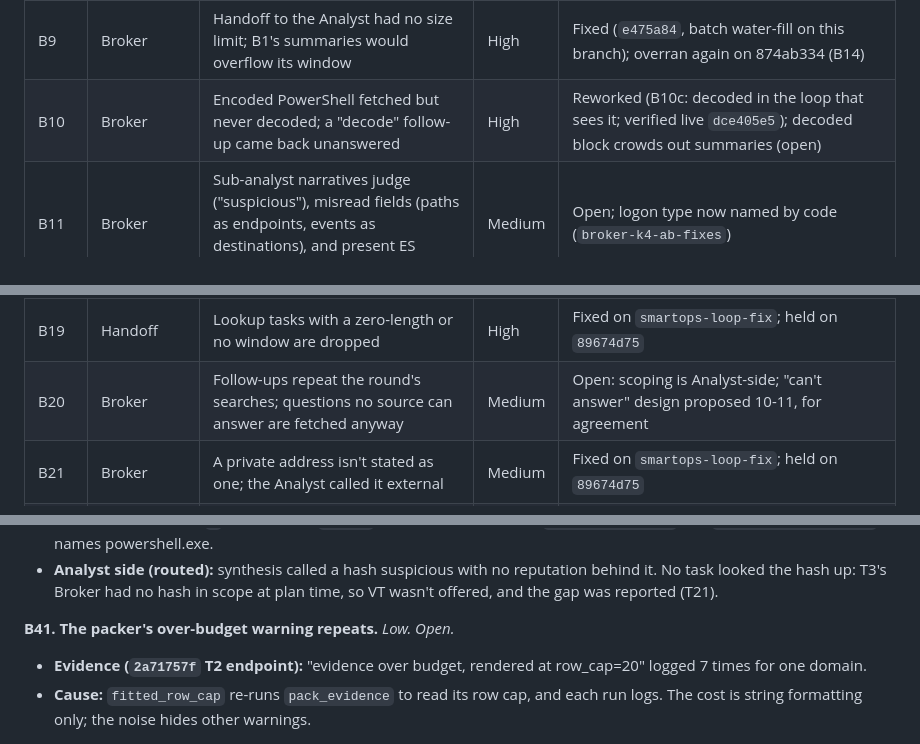
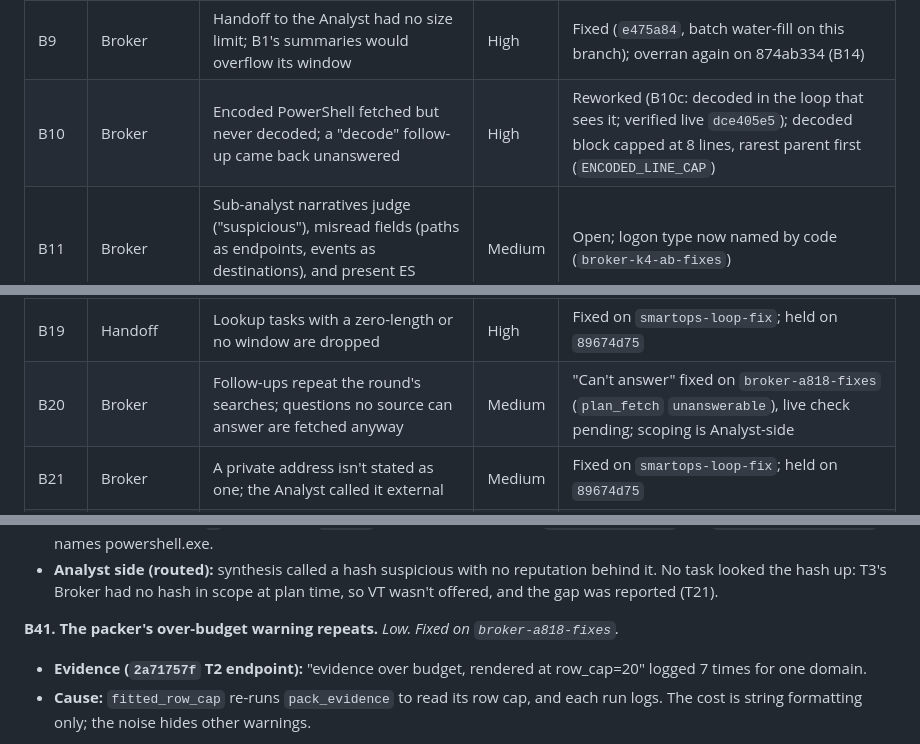
Before and after one commit to zerogravity-reno/smartops-soc-app, a Markdown page: docs/smartops-issues-report.md, 3 parts joined by grey strips. GitHub-like rendering.

```diff
--- a/docs/smartops-issues-report.md
+++ b/docs/smartops-issues-report.md
@@ -94,7 +94,7 @@ Runs live in `.smartops/runs/<run_id>/`; from 2026-10-09 one folder per investig
 | B7 | Broker | Unconnected families (edr, ndr) named in what the models read; host questions steered off Splunk | Medium | Fixed on this branch |
 | B8 | Broker | `tstats` unreliable: non-CIM fields return 0 rows; one filtered empty result killed a data model | Medium | Fixed on this branch |
 | B9 | Broker | Handoff to the Analyst had no size limit; B1's summaries would overflow its window | High | Fixed (`e475a84`, batch water-fill on this branch); overran again on 874ab334 (B14) |
-| B10 | Broker | Encoded PowerShell fetched but never decoded; a "decode" follow-up came back unanswered | High | Reworked (B10c: decoded in the loop that sees it; verified live `dce405e5`); decoded block crowds out summaries (open) |
+| B10 | Broker | Encoded PowerShell fetched but never decoded; a "decode" follow-up came back unanswered | High | Reworked (B10c: decoded in the loop that sees it; verified live `dce405e5`); decoded block capped at 8 lines, rarest parent first (`ENCODED_LINE_CAP`) |
 | B11 | Broker | Sub-analyst narratives judge ("suspicious"), misread fields (paths as endpoints, events as destinations), and present ES notable/risk records as telemetry | Medium | Open; logon type now named by code (`broker-k4-ab-fixes`) |
 | B12 | Broker | A sub-analyst cut off twice loses its whole domain | Medium | Fixed on `smartops-loop-fix` |
 | B13 | Broker | The siem subagent probes indexes one by one | Medium | Fixed on `smartops-loop-fix` |
@@ -104,7 +104,7 @@ Runs live in `.smartops/runs/<run_id>/`; from 2026-10-09 one folder per investig
 | B17 | Broker | `process=powershell.exe (PID 12345)` sent as one value | Low | Fixed on `smartops-loop-fix` |
 | B18 | Broker | VirusTotal queried for a private IP, and the result read as clean | High | Fixed on `smartops-loop-fix` |
 | B19 | Handoff | Lookup tasks with a zero-length or no window are dropped | High | Fixed on `smartops-loop-fix`; held on `89674d75` |
-| B20 | Broker | Follow-ups repeat the round's searches; questions no source can answer are fetched anyway | Medium | Open: scoping is Analyst-side; "can't answer" design proposed 10-11, for agreement |
+| B20 | Broker | Follow-ups repeat the round's searches; questions no source can answer are fetched anyway | Medium | "Can't answer" fixed on `broker-a818-fixes` (`plan_fetch` `unanswerable`), live check pending; scoping is Analyst-side |
 | B21 | Broker | A private address isn't stated as one; the Analyst called it external | Medium | Fixed on `smartops-loop-fix`; held on `89674d75` |
 | B22 | Broker | The parent process's hash never reaches the Analyst, so no task asks VT about the parent | Medium | Fixed on `smartops-loop-fix` (hashes in `facts`); live check pending |
 | B23 | Broker | Row times reach the sub-analysts in several zones and formats | Medium | Fixed on `smartops-loop-fix`; held on `89674d75` |
@@ -851,7 +857,7 @@ Runs live in `.smartops/runs/<run_id>/`; from 2026-10-09 one folder per investig
 - **Fix (proposed):** treat `-` like empty in `_first`. Test: an EID 1 row with `TargetFilename=-` and `Image=powershell.exe` names powershell.exe.
 - **Analyst side (routed):** synthesis called a hash suspicious with no reputation behind it. No task looked the hash up: T3's Broker had no hash in scope at plan time, so VT wasn't offered, and the gap was reported (T21).
 
-**B41. The packer's over-budget warning repeats.** *Low. Open.*
+**B41. The packer's over-budget warning repeats.** *Low. Fixed on `broker-a818-fixes`.*
 - **Evidence (`2a71757f` T2 endpoint):** "evidence over budget, rendered at row_cap=20" logged 7 times for one domain.
 - **Cause:** `fitted_row_cap` re-runs `pack_evidence` to read its row cap, and each run logs. The cost is string formatting only; the noise hides other warnings.
 
```
Also changed, not shown: other parts of docs/smartops-issues-report.md (+13 -7 lines), docs/handover-2026-10-11-night.md (added, +90 -0 lines).
